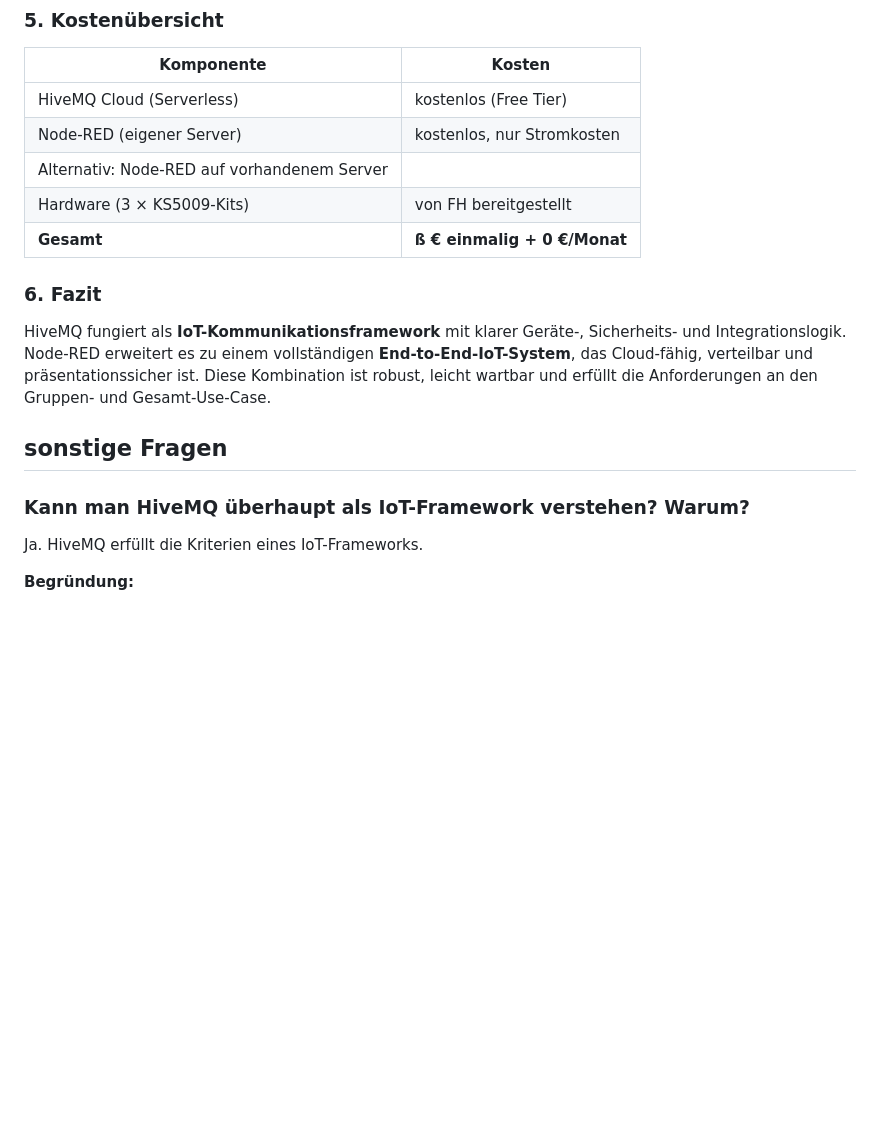
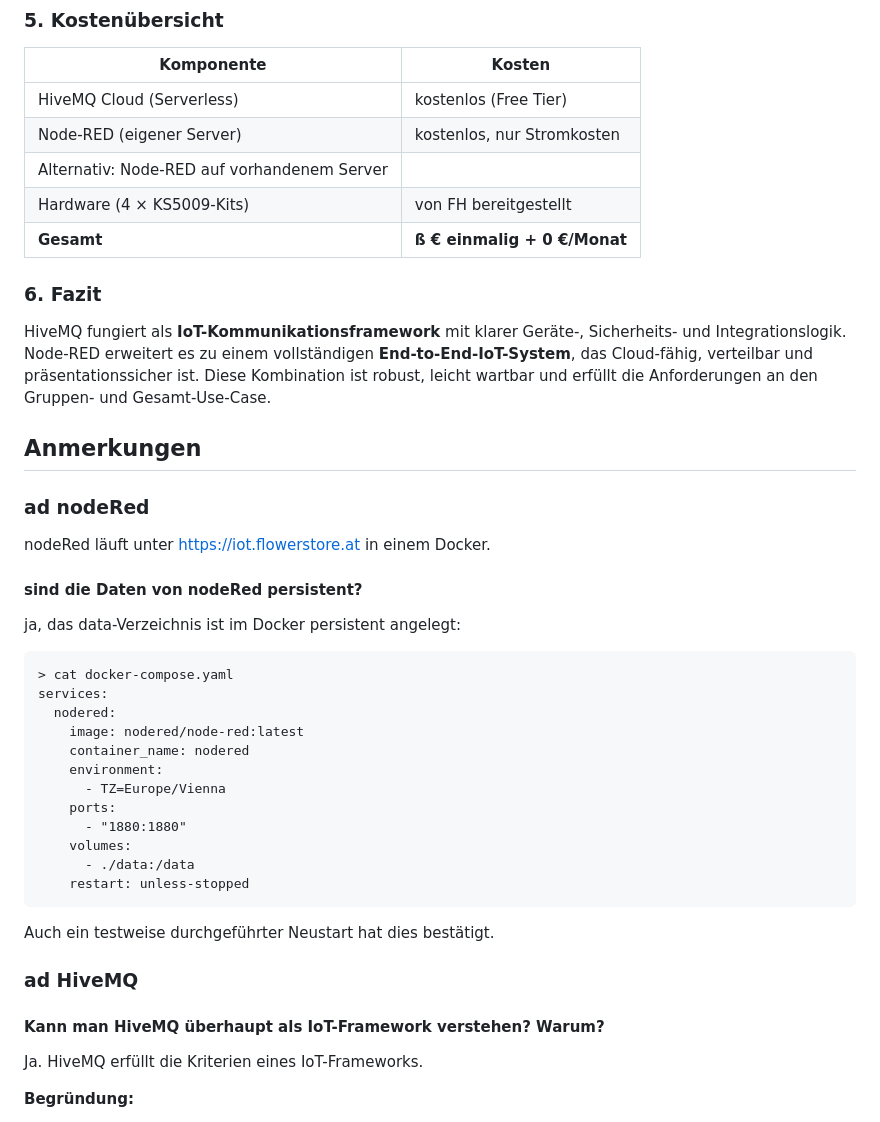
Before and after one commit to wojogun/iot, a Markdown page: umsetzung.md, the part around the change. GitHub-like rendering; blank space fills up the shorter version.

Commit message:
added nodered docu

````diff
--- a/umsetzung.md
+++ b/umsetzung.md
@@ -84,7 +84,7 @@ Node-RED erweitert HiveMQ auf der **Prozess- und Integrations-Ebene**:
 | HiveMQ Cloud (Serverless) | kostenlos (Free Tier) |
 | Node-RED (eigener Server) | kostenlos, nur Stromkosten |
 | Alternativ: Node-RED auf vorhandenem Server |
-| Hardware (3 × KS5009-Kits) | von FH bereitgestellt |
+| Hardware (4 × KS5009-Kits) | von FH bereitgestellt |
 | **Gesamt** | **ß € einmalig + 0 €/Monat** |
 
 ### 6. Fazit
@@ -92,9 +92,36 @@ HiveMQ fungiert als **IoT-Kommunikationsframework** mit klarer Geräte-, Sicherh
 Node-RED erweitert es zu einem vollständigen **End-to-End-IoT-System**, das Cloud-fähig, verteilbar und präsentationssicher ist.
 Diese Kombination ist robust, leicht wartbar und erfüllt die Anforderungen an den Gruppen- und Gesamt-Use-Case.
 
-## sonstige Fragen
-### Kann man HiveMQ überhaupt als IoT-Framework verstehen? Warum?
+
+## Anmerkungen
+### ad nodeRed
+nodeRed läuft unter https://iot.flowerstore.at in einem Docker.
+
+#### sind die Daten von nodeRed persistent?
+ja, das data-Verzeichnis ist im Docker persistent angelegt:
+```
+> cat docker-compose.yaml
+services:
+  nodered:
+    image: nodered/node-red:latest
+    container_name: nodered
+    environment:
+      - TZ=Europe/Vienna
+    ports:
+      - "1880:1880"
+    volumes:
+      - ./data:/data
+    restart: unless-stopped
+```
+
+Auch ein testweise durchgeführter Neustart hat dies bestätigt.
+
+
+
+### ad HiveMQ
+#### Kann man HiveMQ überhaupt als IoT-Framework verstehen? Warum?
 Ja. HiveMQ erfüllt die Kriterien eines IoT-Frameworks.
+
 
 **Begründung:**
 1. per **Definition**
````
